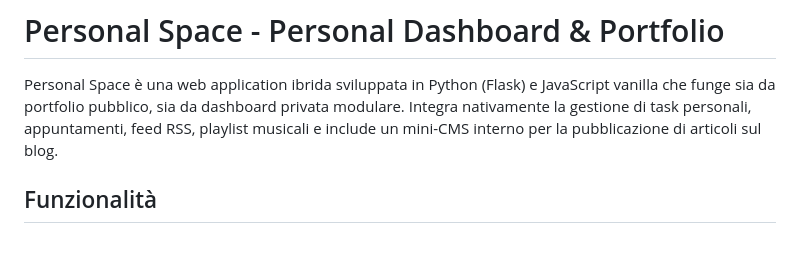
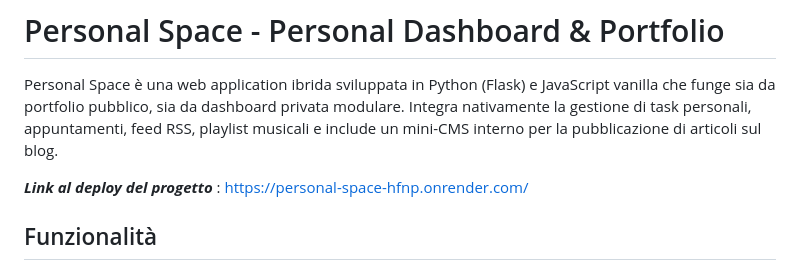
Before and after one commit to EldarNedria/Personal-Space, a Markdown page: README.md, the part around the change. Drawn GitHub-style; blank space fills up the shorter version.

Commit message:
Update README with project deployment link
Added project deployment link to README.

```diff
--- a/README.md
+++ b/README.md
@@ -1,6 +1,8 @@
 # Personal Space - Personal Dashboard & Portfolio
 
 Personal Space è una web application ibrida sviluppata in Python (Flask) e JavaScript vanilla che funge sia da portfolio pubblico, sia da dashboard privata modulare. Integra nativamente la gestione di task personali, appuntamenti, feed RSS, playlist musicali e include un mini-CMS interno per la pubblicazione di articoli sul blog.
+
+***Link al deploy del progetto*** : https://personal-space-hfnp.onrender.com/
 
 ## Funzionalità
 *   **Portfolio e Blog:** Pagine statiche pubbliche per la presentazione dei progetti e degli articoli creati dal CMS. Include un form di contatto che invia payload JSON a un bot Telegram sfruttando le API ufficiali.
```
